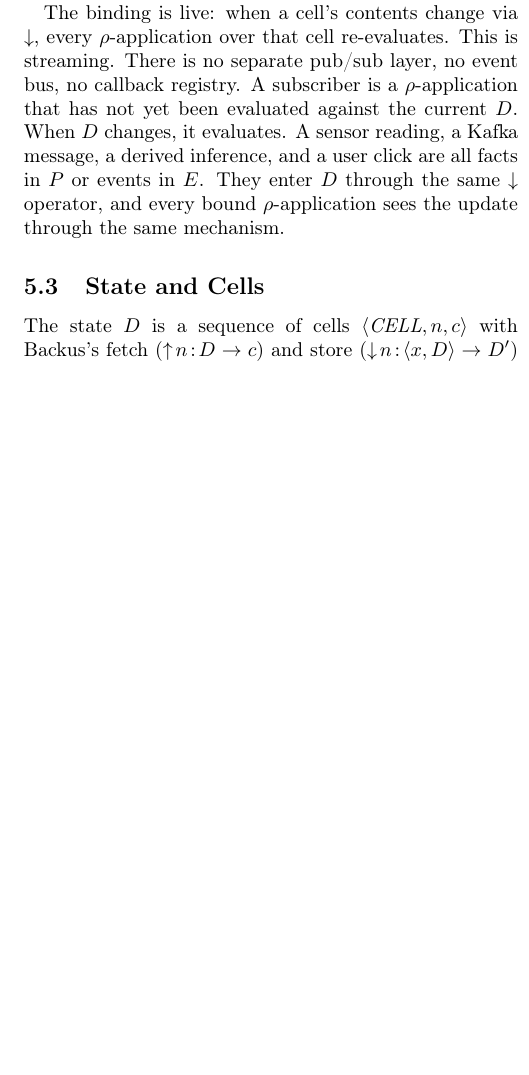
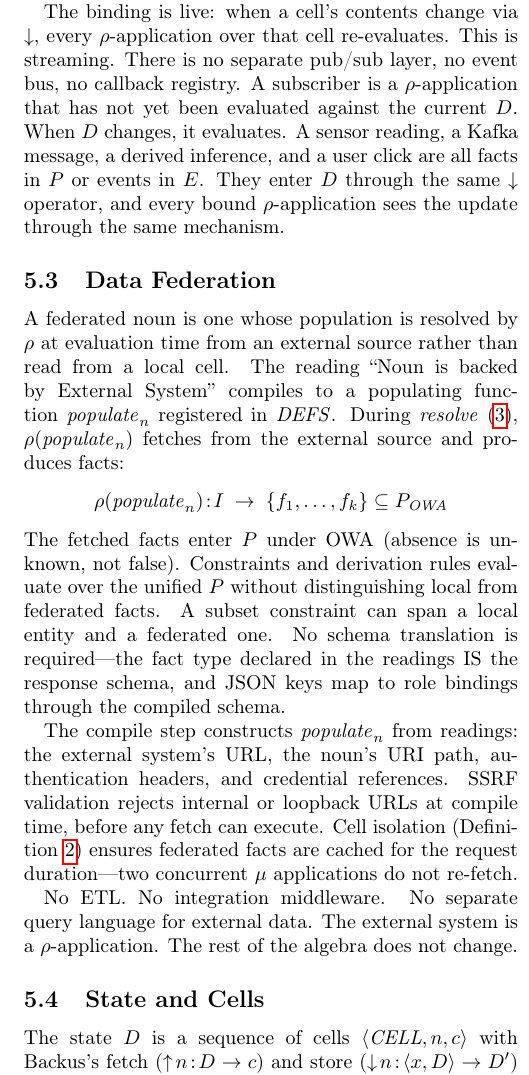
Before and after one commit to graphdl/graphdl-orm, a LaTeX paper (AREST.tex): part of one column of page 3 of 6 before the commit and part of one column of page 3 of 7 after it, cut so that both start at the same text, the shorter picture padded with empty space. Compiled offline with pdfLaTeX.

Commit message:
Paper: add Data Federation section
Federated nouns resolve via ρ from external sources at evaluation
time. The reading "Noun is backed by External System" compiles to
a populating function. Fetched facts enter P under OWA. Constraints
and derivations span local and federated facts uniformly. No ETL,
no integration middleware, no separate query language.

Co-Authored-By: Claude Opus 4.6 (1M context) <noreply@anthropic.com>

```diff
--- a/AREST.tex
+++ b/AREST.tex
@@ -164,6 +164,18 @@ The runtime registers functions into $\mathit{DEFS}$ via $\downarrow\!\mathit{DE
 Runtime functions that interact with external state execute during $\mathit{resolve}$~(\ref{eq:create}), populating cells before $\mathit{derive}$ runs. Functions that consume the representation execute after $\mathit{emit}$. This keeps $\mathit{derive}$ pure and terminating over $P$. A single $\mathit{SYSTEM}$ serves browser, server, and storage runtimes by varying $\mathit{DEFS}$, not by varying the logic.
 
 The binding is live: when a cell's contents change via $\downarrow$, every $\rho$-application over that cell re-evaluates. This is streaming. There is no separate pub/sub layer, no event bus, no callback registry. A subscriber is a $\rho$-application that has not yet been evaluated against the current $D$. When $D$ changes, it evaluates. A sensor reading, a Kafka message, a derived inference, and a user click are all facts in $P$ or events in $E$. They enter $D$ through the same $\downarrow$ operator, and every bound $\rho$-application sees the update through the same mechanism.
+
+\subsection{Data Federation}
+
+A federated noun is one whose population is resolved by $\rho$ at evaluation time from an external source rather than read from a local cell. The reading ``Noun is backed by External System'' compiles to a populating function $\mathit{populate}_n$ registered in $\mathit{DEFS}$. During $\mathit{resolve}$~(\ref{eq:create}), $\rho(\mathit{populate}_n)$ fetches from the external source and produces facts:
+\begin{align*}
+\rho(\mathit{populate}_n)\!:\!I \;\to\; \{f_1, \ldots, f_k\} \subseteq P_{\mathit{OWA}}
+\end{align*}
+The fetched facts enter $P$ under OWA (absence is unknown, not false). Constraints and derivation rules evaluate over the unified $P$ without distinguishing local from federated facts. A subset constraint can span a local entity and a federated one. No schema translation is required---the fact type declared in the readings IS the response schema, and JSON keys map to role bindings through the compiled schema.
+
+The compile step constructs $\mathit{populate}_n$ from readings: the external system's URL, the noun's URI path, authentication headers, and credential references. SSRF validation rejects internal or loopback URLs at compile time, before any fetch can execute. Cell isolation (Definition~\ref{def:isolation}) ensures federated facts are cached for the request duration---two concurrent $\mu$ applications do not re-fetch.
+
+No ETL. No integration middleware. No separate query language for external data. The external system is a $\rho$-application. The rest of the algebra does not change.
 
 \subsection{State and Cells}
 
```
Also changed, not shown: AREST.pdf.
